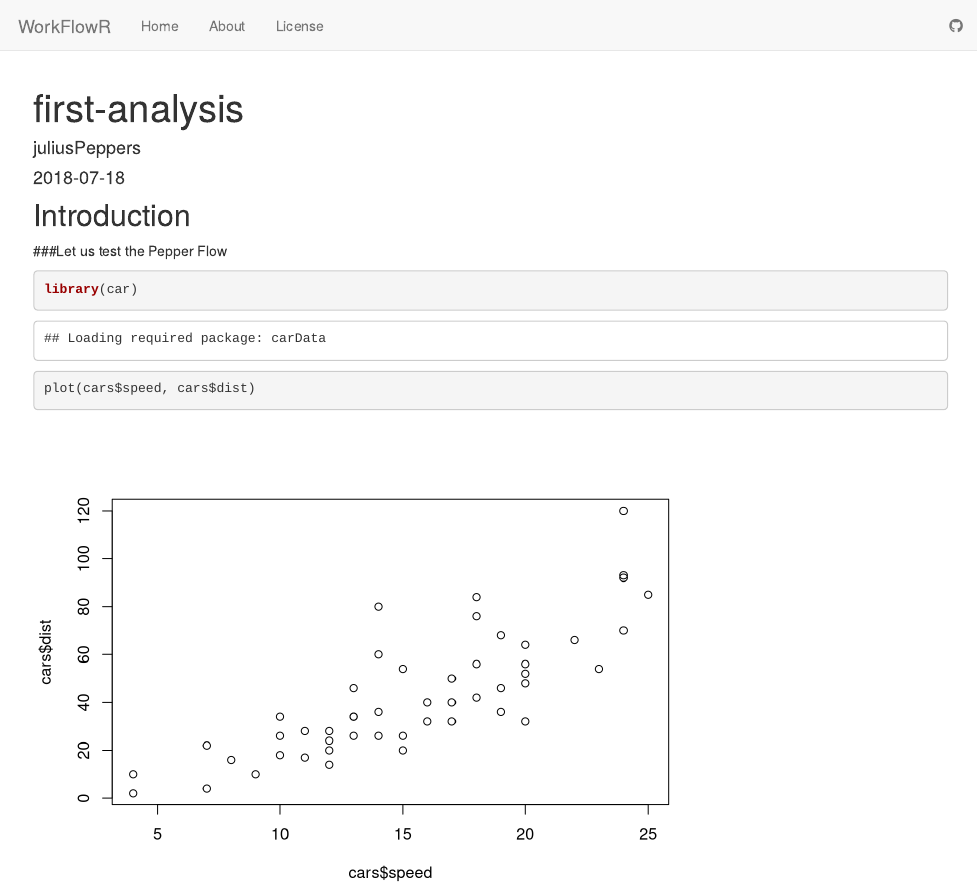
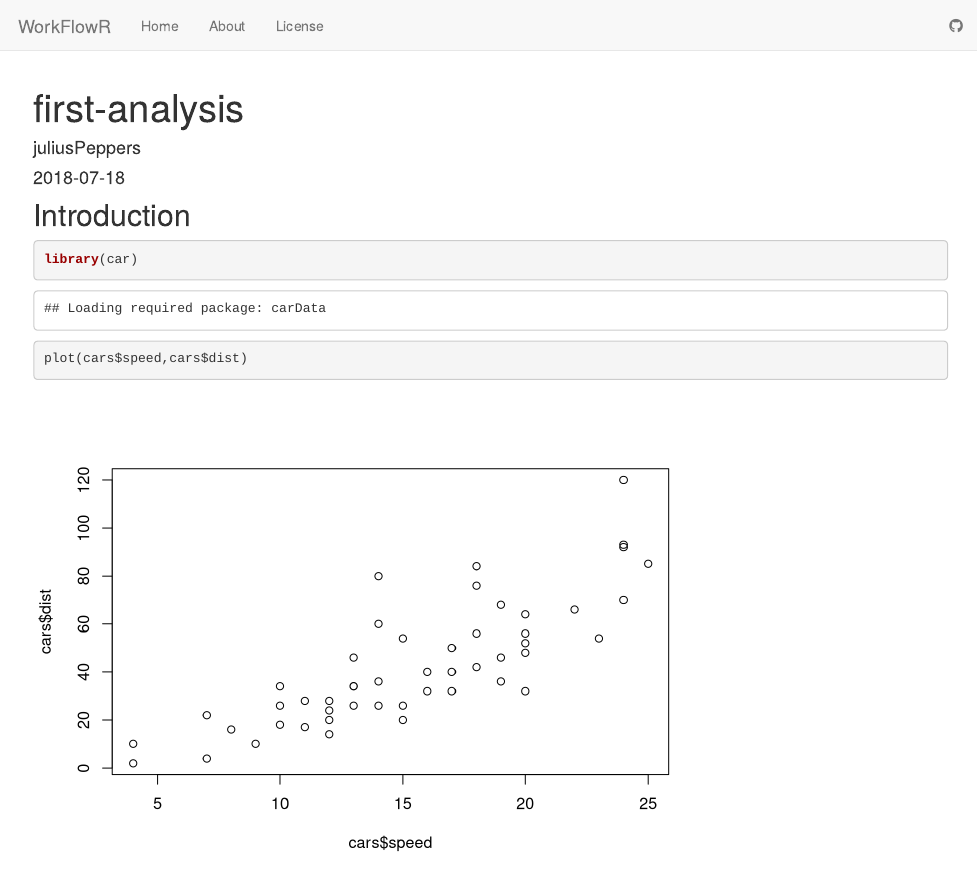
Before and after one commit to juliusPeppers/PepperFlow, an R Markdown document (analysis/first-analysis.Rmd): the page in a window 1100 px wide, from its top. Rendered offline with R 4.5, knitr and Pandoc, with nearby package versions; drawn as R Markdown's standard HTML page in place of the format the file asks for.

Commit message:
wflow_publish("analysis/first-analysis.Rmd")

````diff
--- a/analysis/first-analysis.Rmd
+++ b/analysis/first-analysis.Rmd
@@ -6,9 +6,8 @@ output: workflowr::wflow_html
 ---
 
 ## Introduction
-###Let us test the Pepper Flow
 
 ```{r}
 library(car)
-plot(cars$speed, cars$dist)
+plot(cars$speed,cars$dist)
 ```
````
